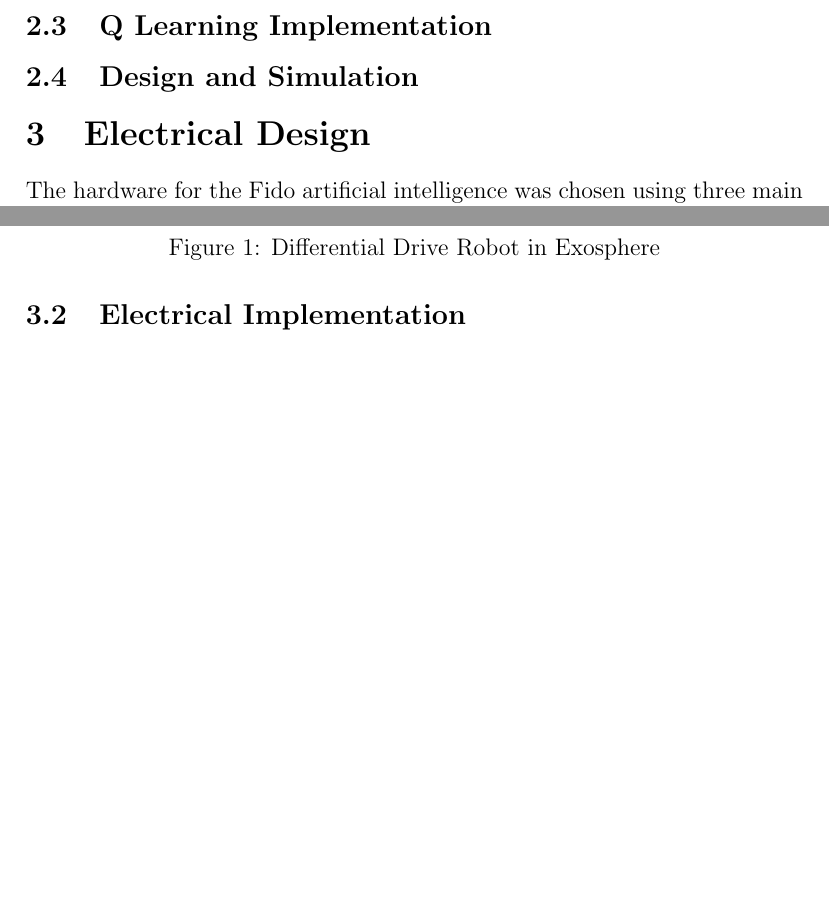
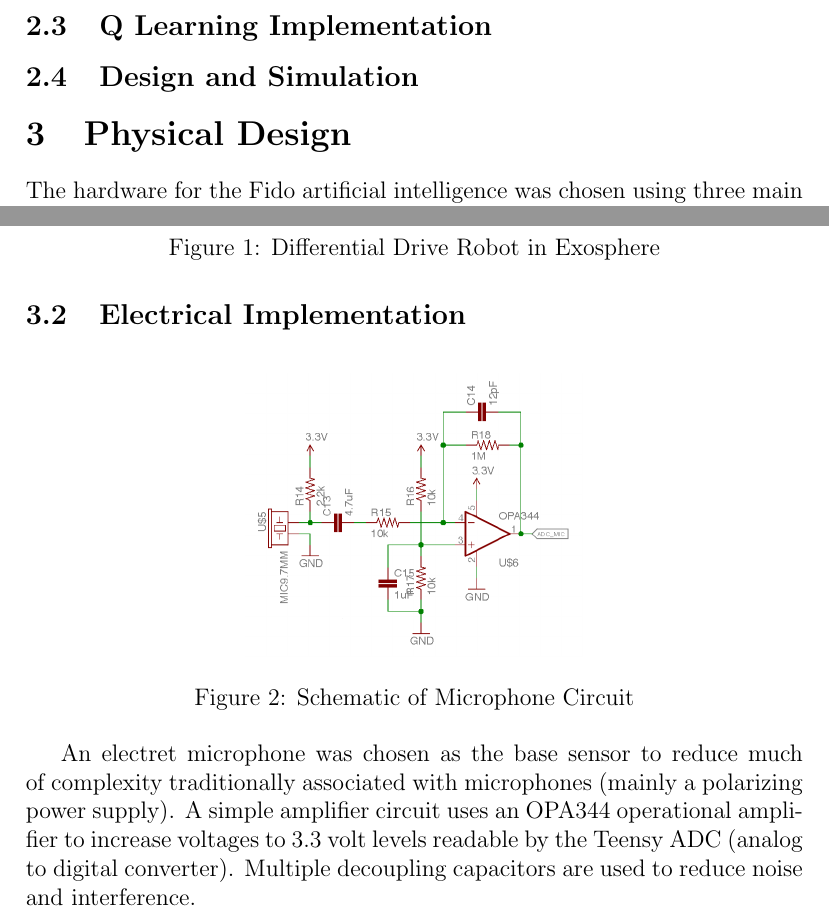
Before and after one commit to FidoProject/Fido, a LaTeX paper (Paper/Paper.tex, which reads Paper/Sections/Hardware.tex): two parts of pages 1 and 3 of 6 before the commit and two parts of pages 1 and 3 of 7 after it, joined at a grey line, cut so that both start at the same text, the shorter picture padded with empty space. Compiled offline with pdfLaTeX.

Commit message:
microphone circuit description

```diff
--- a/Paper/Paper.tex
+++ b/Paper/Paper.tex
@@ -26,7 +26,7 @@
 
 \input{Sections/Software.tex}
 
-\section{Electrical Design}
+\section{Physical Design}
 
 \input{Sections/Hardware.tex}
 
--- a/Paper/Sections/Hardware.tex
+++ b/Paper/Sections/Hardware.tex
@@ -16,4 +16,12 @@ Outputs were similarly chosen: motors allowed Fido to learn movement, a piezoele
 
 \subsection{Electrical Implementation}
 
+\begin{figure}[ht]
+	\centering
+	\includegraphics[height=5cm]{Figures/micDiagram.png}
+	\caption{Schematic of Microphone Circuit}
+\end{figure}
+
+An electret microphone was chosen as the base sensor to reduce much of complexity traditionally associated with microphones (mainly a polarizing power supply).  A simple amplifier circuit uses an OPA344 operational amplifier to increase voltages to 3.3 volt levels readable by the Teensy ADC (analog to digital converter).  Multiple decoupling capacitors are used to reduce noise and interference.
+
 \subsection{Mechanical Implementation}
```
Also changed, not shown: Paper/Paper.pdf.
